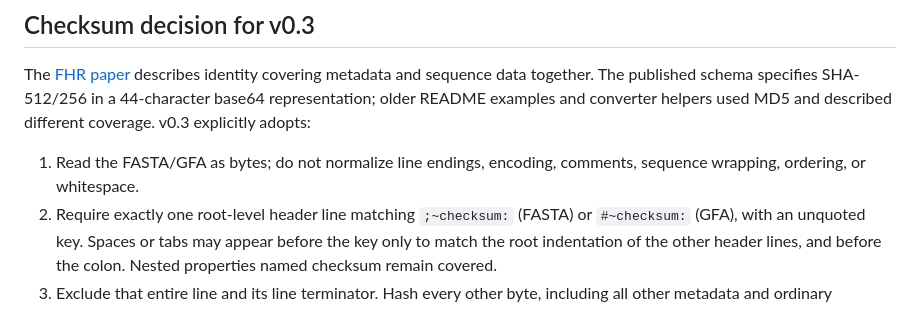
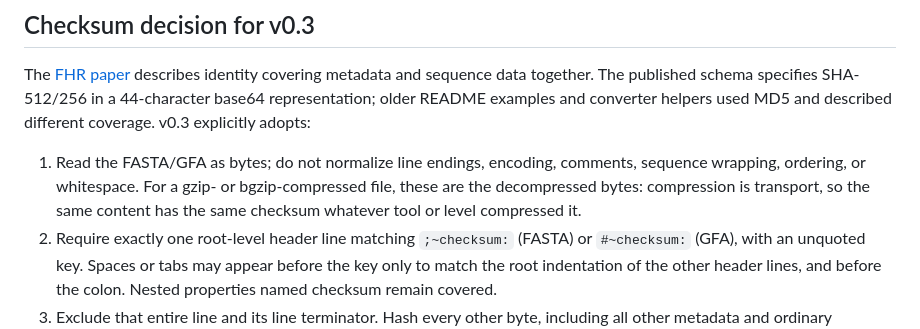
Before and after one commit to FAIR-bioHeaders/FHR-Specification, a Markdown page: docs/FORMAT.md, the part around the change. Drawn GitHub-style.

Commit message:
State that compressed files are hashed over their decompressed bytes
Co-Authored-By: Claude Opus 5.5 (1M context) <noreply@anthropic.com>

```diff
--- a/docs/FORMAT.md
+++ b/docs/FORMAT.md
@@ -30,7 +30,9 @@ in a 44-character base64 representation; older README examples and converter
 helpers used MD5 and described different coverage. v0.3 explicitly adopts:
 
 1. Read the FASTA/GFA as bytes; do not normalize line endings, encoding, comments,
-   sequence wrapping, ordering, or whitespace.
+   sequence wrapping, ordering, or whitespace. For a gzip- or bgzip-compressed
+   file, these are the decompressed bytes: compression is transport, so the same
+   content has the same checksum whatever tool or level compressed it.
 2. Require exactly one root-level header line matching `;~checksum:` (FASTA) or
    `#~checksum:` (GFA), with an unquoted key. Spaces or tabs may appear before
    the key only to match the root indentation of the other header lines, and
```
